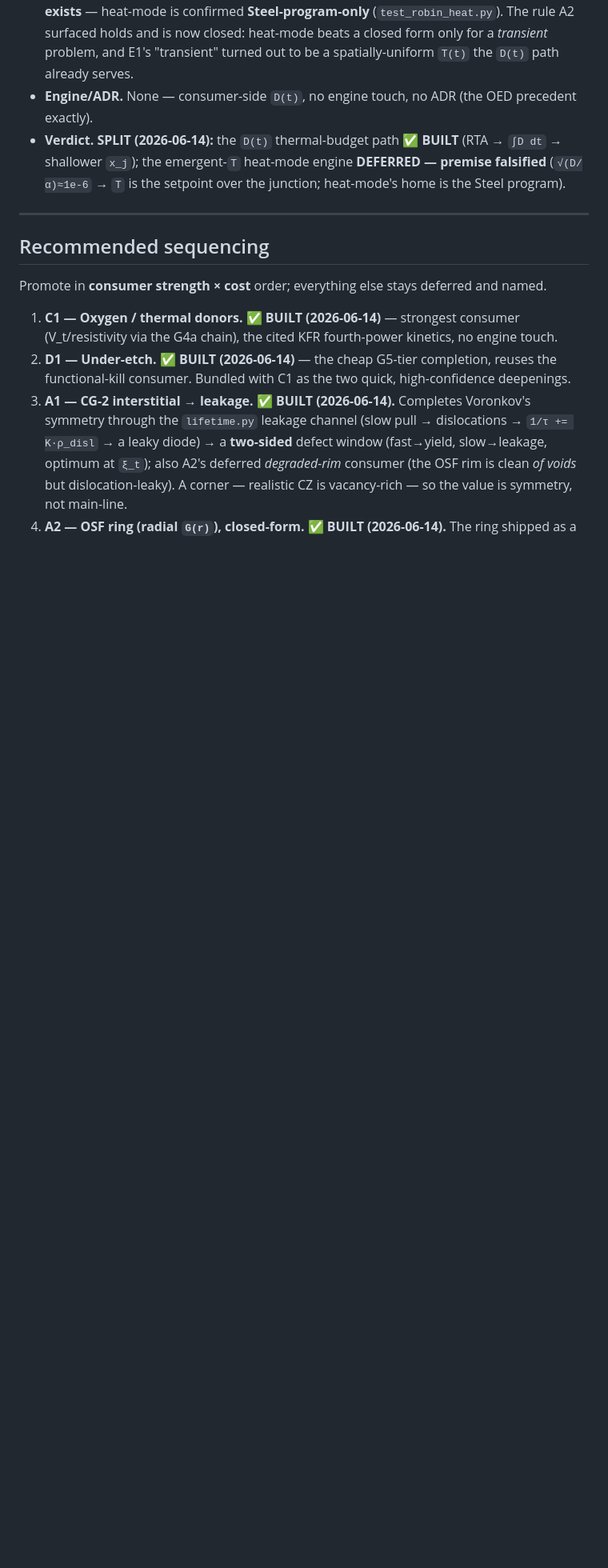
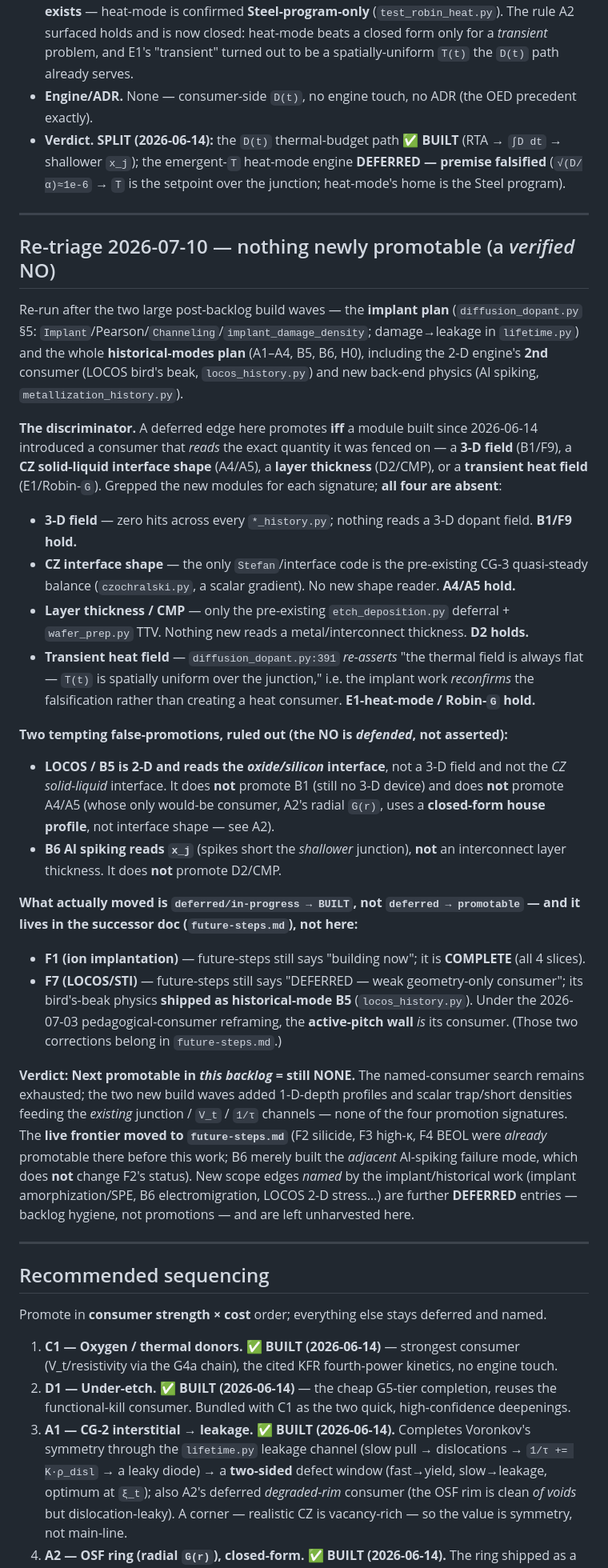
Before and after one commit to BoykoNeov/chip-sim, a Markdown page: docs/plans/scope-edge-backlog.md, the part around the change. Shown at 80% size. Rendered like a GitHub page; blank space fills up the shorter version.

Commit message:
docs(plans): re-triage scope-edge backlog (2026-07-10) — verified NONE newly promotable
Re-ran the backlog against the implant + historical-modes build waves. No
deferred edge gained a consumer: grepped the new modules for all four
promotion signatures (3-D field, CZ interface shape, layer thickness,
transient heat field) — all absent. Ruled out the two false-promotions
(LOCOS/B5 is 2-D oxide/Si, not 3-D nor CZ interface; B6 spiking reads x_j,
not layer thickness). Verdict: backlog stays exhausted.

Propagated the real change (deferred/in-progress -> BUILT) to future-steps.md:
F1 ion implantation COMPLETE (4 slices); F7 LOCOS bird's-beak shipped as
historical-mode B5, its consumer being the active-pitch wall under the
2026-07-03 pedagogical-consumer reframing.

Co-Authored-By: Claude Opus 4.8 (1M context) <noreply@anthropic.com>
Claude-Session: https://claude.ai/code/session_01N1yfusgvMM6W5HXGnSHsfY

```diff
--- a/docs/plans/scope-edge-backlog.md
+++ b/docs/plans/scope-edge-backlog.md
@@ -376,6 +376,52 @@ deepening (`∫D dt` → shallower `x_j`).
 
 ---
 
+## Re-triage 2026-07-10 — nothing newly promotable (a *verified* NO)
+
+Re-run after the two large post-backlog build waves — the **implant plan** (`diffusion_dopant.py` §5:
+`Implant`/Pearson/`Channeling`/`implant_damage_density`; damage→leakage in `lifetime.py`) and the whole
+**historical-modes plan** (A1–A4, B5, B6, H0), including the 2-D engine's **2nd** consumer (LOCOS
+bird's beak, `locos_history.py`) and new back-end physics (Al spiking, `metallization_history.py`).
+
+**The discriminator.** A deferred edge here promotes **iff** a module built since 2026-06-14 introduced a
+consumer that *reads* the exact quantity it was fenced on — a **3-D field** (B1/F9), a **CZ solid-liquid
+interface shape** (A4/A5), a **layer thickness** (D2/CMP), or a **transient heat field** (E1/Robin-`G`).
+Grepped the new modules for each signature; **all four are absent**:
+
+- **3-D field** — zero hits across every `*_history.py`; nothing reads a 3-D dopant field. **B1/F9 hold.**
+- **CZ interface shape** — the only `Stefan`/interface code is the pre-existing CG-3 quasi-steady balance
+  (`czochralski.py`, a scalar gradient). No new shape reader. **A4/A5 hold.**
+- **Layer thickness / CMP** — only the pre-existing `etch_deposition.py` deferral + `wafer_prep.py` TTV.
+  Nothing new reads a metal/interconnect thickness. **D2 holds.**
+- **Transient heat field** — `diffusion_dopant.py:391` *re-asserts* "the thermal field is always flat —
+  `T(t)` is spatially uniform over the junction," i.e. the implant work *reconfirms* the falsification
+  rather than creating a heat consumer. **E1-heat-mode / Robin-`G` hold.**
+
+**Two tempting false-promotions, ruled out (the NO is *defended*, not asserted):**
+- **LOCOS / B5 is 2-D and reads the *oxide/silicon* interface**, not a 3-D field and not the *CZ
+  solid-liquid* interface. It does **not** promote B1 (still no 3-D device) and does **not** promote
+  A4/A5 (whose only would-be consumer, A2's radial `G(r)`, uses a **closed-form house profile**, not
+  interface shape — see A2).
+- **B6 Al spiking reads `x_j`** (spikes short the *shallower* junction), **not** an interconnect layer
+  thickness. It does **not** promote D2/CMP.
+
+**What actually moved is `deferred/in-progress → BUILT`, not `deferred → promotable` — and it lives in the
+successor doc (`future-steps.md`), not here:**
+- **F1 (ion implantation)** — future-steps still says "building now"; it is **COMPLETE** (all 4 slices).
+- **F7 (LOCOS/STI)** — future-steps still says "DEFERRED — weak geometry-only consumer"; its bird's-beak
+  physics **shipped as historical-mode B5** (`locos_history.py`). Under the 2026-07-03 pedagogical-consumer
+  reframing, the **active-pitch wall** *is* its consumer. (Those two corrections belong in `future-steps.md`.)
+
+**Verdict: Next promotable in *this backlog* = still NONE.** The named-consumer search remains exhausted;
+the two new build waves added 1-D-depth profiles and scalar trap/short densities feeding the *existing*
+junction / `V_t` / `1/τ` channels — none of the four promotion signatures. The **live frontier moved to
+`future-steps.md`** (F2 silicide, F3 high-κ, F4 BEOL were *already* promotable there before this work; B6
+merely built the *adjacent* Al-spiking failure mode, which does **not** change F2's status). New scope
+edges *named* by the implant/historical work (implant amorphization/SPE, B6 electromigration, LOCOS 2-D
+stress…) are further **DEFERRED** entries — backlog hygiene, not promotions — and are left unharvested here.
+
+---
+
 ## Recommended sequencing
 
 Promote in **consumer strength × cost** order; everything else stays deferred and named.
```
Also changed, not shown: docs/plans/future-steps.md (+11 -7 lines).
